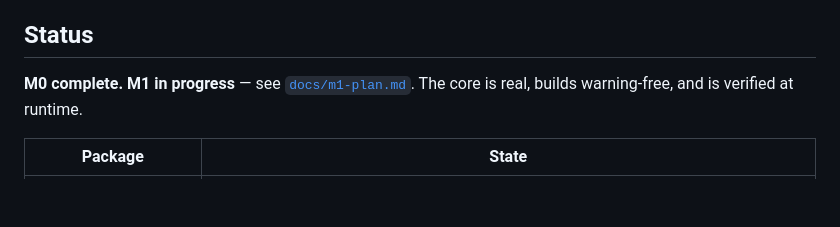
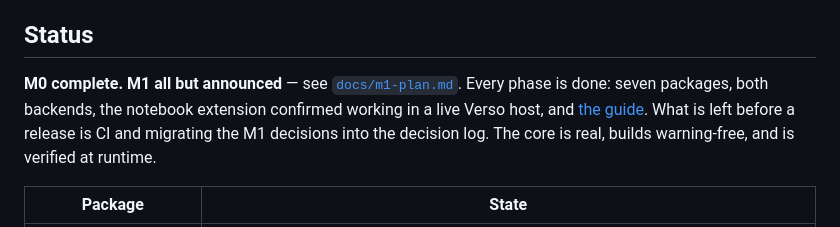
Before and after one commit to Axym-Labs/marey, a Markdown page: README.md, the part around the change. Rendered like a GitHub page; blank space fills up the shorter version.

```diff
--- a/README.md
+++ b/README.md
@@ -16,8 +16,11 @@ math/physics visualization where the compiler checks your units.
 
 ## Status
 
-**M0 complete. M1 in progress** — see [`docs/m1-plan.md`](docs/m1-plan.md). The core is real,
-builds warning-free, and is verified at runtime.
+**M0 complete. M1 all but announced** — see [`docs/m1-plan.md`](docs/m1-plan.md). Every phase
+is done: seven packages, both backends, the notebook extension confirmed working in a live Verso
+host, and [the guide](docs/guide.md). What is left before a release is CI and migrating the M1
+decisions into the decision log. The core is real, builds warning-free, and is verified at
+runtime.
 
 | Package | State |
 |---|---|
```
Also changed, not shown: docs/m1-plan.md (+11 -3 lines), docs/notebooks/README.md (+10 -2 lines).
